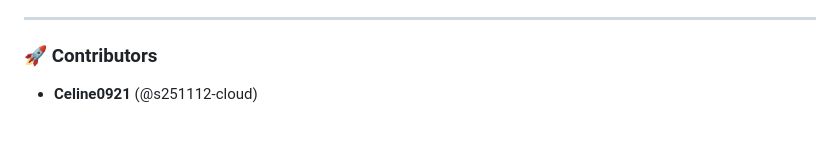
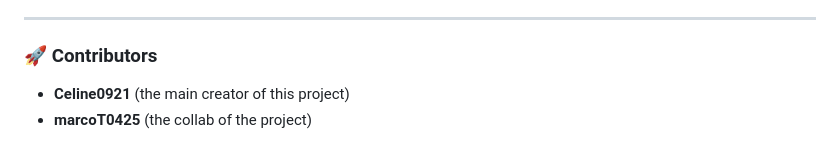
Before and after one commit to s251112-cloud/English-spelling-rules, a Markdown page: Hyphenation Rules (Compound Modifiers)etc./README.md, the part around the change. Rendered like a GitHub page.

Commit message:
Added marcoT0425 to the contributor of this project

```diff
--- a/Hyphenation Rules (Compound Modifiers)etc./README.md
+++ b/Hyphenation Rules (Compound Modifiers)etc./README.md
@@ -68,4 +68,5 @@ Words that entered the English language later, or words with specific phonetic h
 ---
 
 ### 🚀 Contributors
-*   **Celine0921** (@s251112-cloud)
+*   **Celine0921** (the main creator of this project)
+*   **marcoT0425** (the collab of the project)
```
